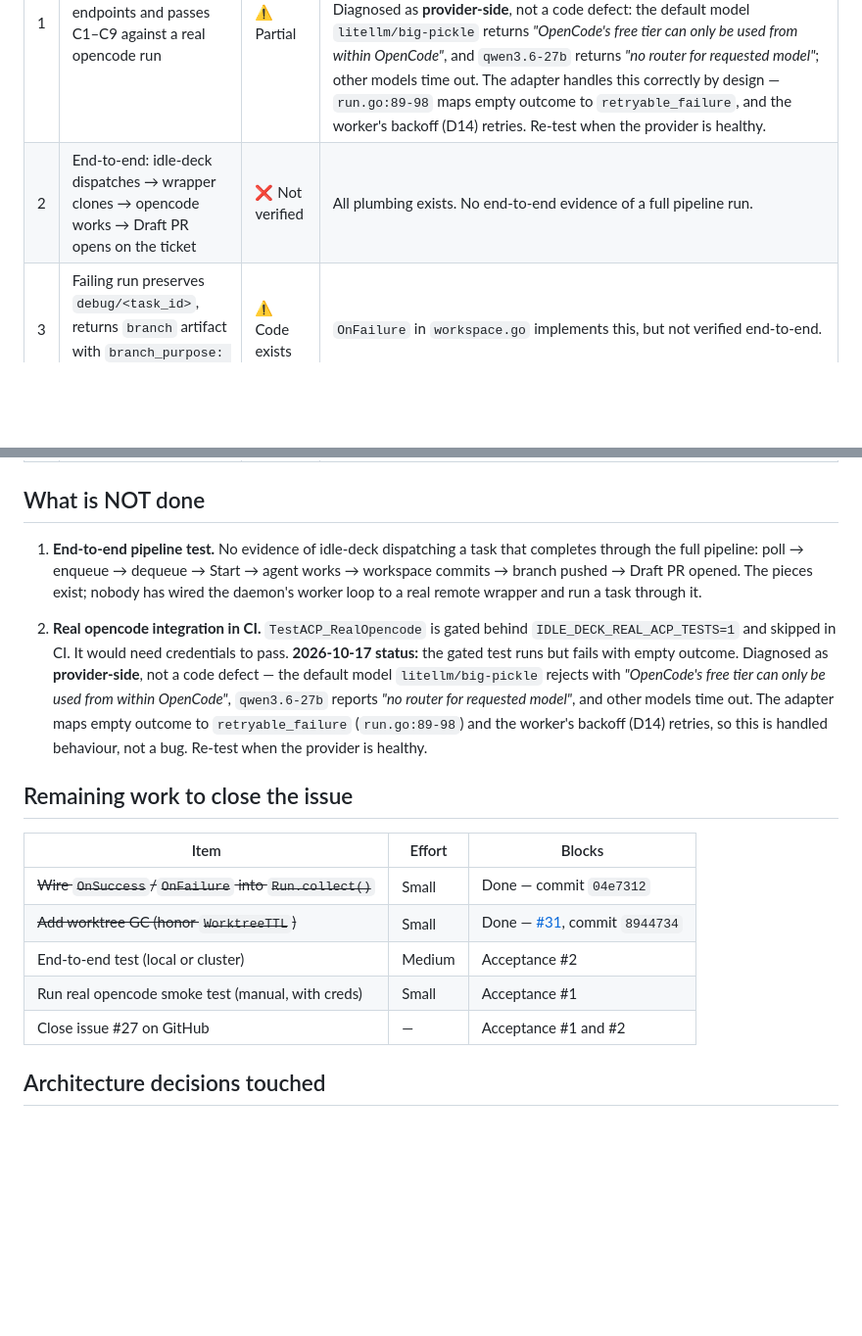
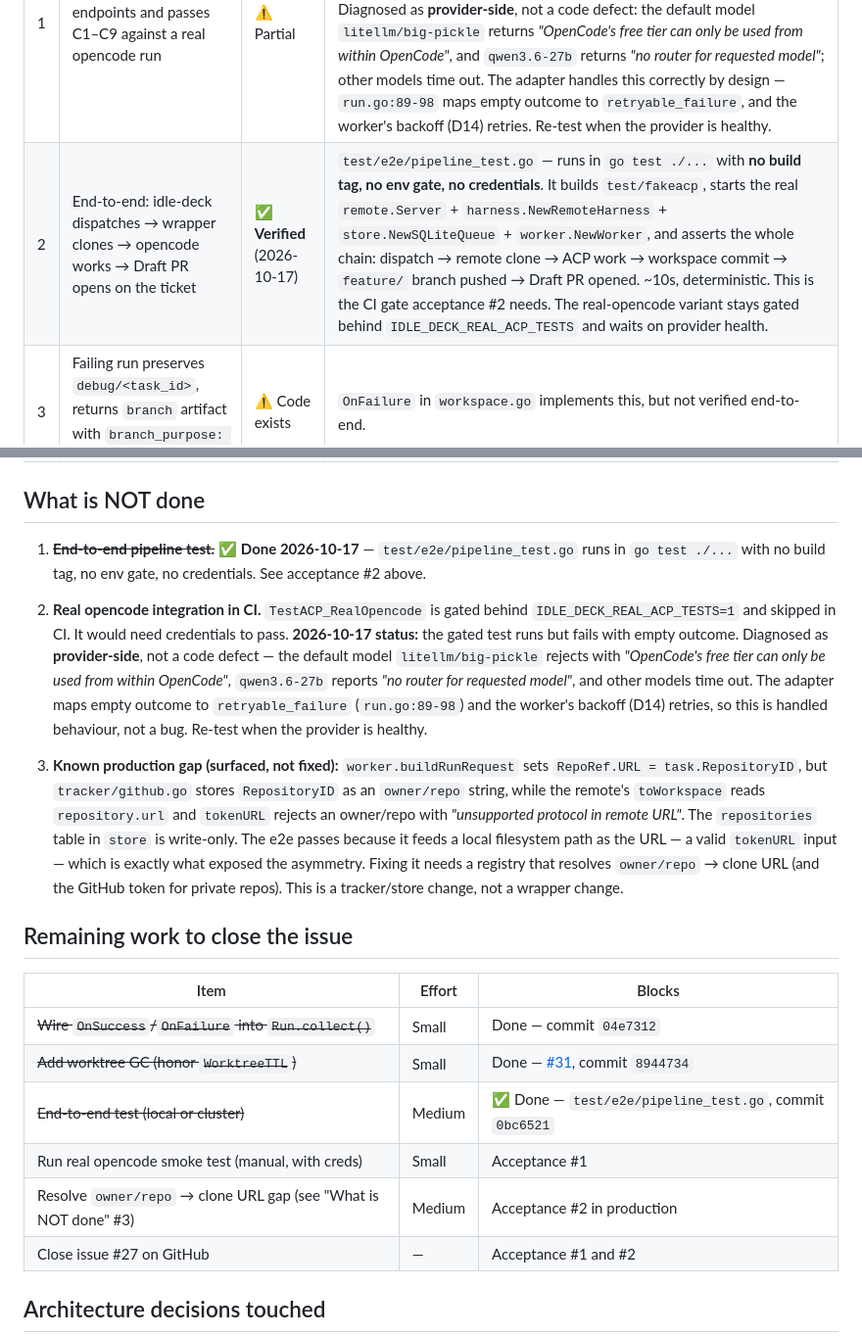
Before and after one commit to seppaleinen/idle-deck, a Markdown page: docs/plans/issue-27-remote-wrapper.md, 2 parts joined by grey strips. Shown at 98% size. GitHub-like rendering; blank space fills up the shorter version.

Commit message:
docs: close acceptance #2 in issue #27 plan
test/e2e/pipeline_test.go (commit 0bc6521) now exercises the full
pipeline deterministically with no build tag, no env gate, no
credentials: dispatch -> remote clone -> ACP work -> workspace commit
-> feature/ branch pushed -> Draft PR opened. ~10s, runs in
go test ./... as the CI gate acceptance #2 needs.

Updated the plan's acceptance table, "What is NOT done" (item 1
crossed off), and the remaining-work table to reflect this, and added
item 3 documenting the owner/repo -> clone URL gap that the e2e
exposed (tracker stores owner/repo; remote needs a clone URL; the
repositories table is write-only).

```diff
--- a/docs/plans/issue-27-remote-wrapper.md
+++ b/docs/plans/issue-27-remote-wrapper.md
@@ -103,7 +103,7 @@ a99a196 2026-10-05 issue #20: Harness adapter (wire contract, outcome mapping, c
 | # | Criteria | Status | Notes |
 |---|---|---|---|
 | 1 | Wrapper speaks all four endpoints and passes C1–C9 against a real opencode run | ⚠️ Partial | C1–C4 pass server-level. C5–C9 pass black-box adapter-level against stubs. Real opencode smoke test exists but is gated (`IDLE_DECK_REAL_ACP_TESTS=1`) and requires credentials — not run in CI. **Investigated 2026-10-17:** the gated test runs but returns empty outcome. Diagnosed as **provider-side**, not a code defect: the default model `litellm/big-pickle` returns *"OpenCode's free tier can only be used from within OpenCode"*, and `qwen3.6-27b` returns *"no router for requested model"*; other models time out. The adapter handles this correctly by design — `run.go:89-98` maps empty outcome to `retryable_failure`, and the worker's backoff (D14) retries. Re-test when the provider is healthy. |
-| 2 | End-to-end: idle-deck dispatches → wrapper clones → opencode works → Draft PR opens on the ticket | ❌ Not verified | All plumbing exists. No end-to-end evidence of a full pipeline run. |
+| 2 | End-to-end: idle-deck dispatches → wrapper clones → opencode works → Draft PR opens on the ticket | ✅ **Verified** (2026-10-17) | `test/e2e/pipeline_test.go` — runs in `go test ./...` with **no build tag, no env gate, no credentials**. It builds `test/fakeacp`, starts the real `remote.Server` + `harness.NewRemoteHarness` + `store.NewSQLiteQueue` + `worker.NewWorker`, and asserts the whole chain: dispatch → remote clone → ACP work → workspace commit → `feature/` branch pushed → Draft PR opened. ~10s, deterministic. This is the CI gate acceptance #2 needs. The real-opencode variant stays gated behind `IDLE_DECK_REAL_ACP_TESTS` and waits on provider health. |
 | 3 | Failing run preserves `debug/<task_id>`, returns `branch` artifact with `branch_purpose: debug` (I5) | ⚠️ Code exists | `OnFailure` in `workspace.go` implements this, but not verified end-to-end. |
 | 4 | `GET /health` reports model reachability, not liveness (D31) | ✅ Pass | `handleHealth` returns HTTP 200 with `reachable: false` when the model endpoint is down but the wrapper process is alive — never 503. A 503 would be *wrong*: idle-deck's `IdlePolicy` reads the `reachable` field, so a process-down-but-model-up machine would report reachable=true and idle-deck would spin. The criterion's original "503" wording predates D31/ADR 0016 and is corrected here, not in the code. |
 | 5 | Retried `POST /v1/runs` with same `attempt_id` returns same `run_id`, never a second execution (C1) | ✅ Pass | `TestConformanceC1_IdempotentStart` passes; idempotency map enforced in `handleRuns`. |
@@ -111,10 +111,19 @@ a99a196 2026-10-05 issue #20: Harness adapter (wire contract, outcome mapping, c
 
 ## What is NOT done
 
-1. **End-to-end pipeline test.** No evidence of idle-deck dispatching a task that completes through the full pipeline: poll → enqueue → dequeue → Start → agent works → workspace commits → branch pushed → Draft PR opened. The pieces exist; nobody has wired the daemon's worker loop to a real remote wrapper and run a task through it.
+1. ~~**End-to-end pipeline test.**~~ ✅ **Done 2026-10-17** — `test/e2e/pipeline_test.go` runs in
+   `go test ./...` with no build tag, no env gate, no credentials. See acceptance #2 above.
 
 2. **Real opencode integration in CI.** `TestACP_RealOpencode` is gated behind `IDLE_DECK_REAL_ACP_TESTS=1` and skipped in CI. It would need credentials to pass.
    **2026-10-17 status:** the gated test runs but fails with empty outcome. Diagnosed as **provider-side**, not a code defect — the default model `litellm/big-pickle` rejects with *"OpenCode's free tier can only be used from within OpenCode"*, `qwen3.6-27b` reports *"no router for requested model"*, and other models time out. The adapter maps empty outcome to `retryable_failure` (`run.go:89-98`) and the worker's backoff (D14) retries, so this is handled behaviour, not a bug. Re-test when the provider is healthy.
+
+3. **Known production gap (surfaced, not fixed):** `worker.buildRunRequest` sets `RepoRef.URL = task.RepositoryID`,
+   but `tracker/github.go` stores `RepositoryID` as an `owner/repo` string, while the remote's `toWorkspace`
+   reads `repository.url` and `tokenURL` rejects an owner/repo with *"unsupported protocol in remote URL"*.
+   The `repositories` table in `store` is write-only. The e2e passes because it feeds a local filesystem path
+   as the URL — a valid `tokenURL` input — which is exactly what exposed the asymmetry. Fixing it needs a
+   registry that resolves `owner/repo` → clone URL (and the GitHub token for private repos). This is a
+   tracker/store change, not a wrapper change.
 
 ## Remaining work to close the issue
 
@@ -122,8 +131,9 @@ a99a196 2026-10-05 issue #20: Harness adapter (wire contract, outcome mapping, c
 |---|---|---|
 | ~~Wire `OnSuccess`/`OnFailure` into `Run.collect()`~~ | Small | Done — commit `04e7312` |
 | ~~Add worktree GC (honor `WorktreeTTL`)~~ | Small | Done — [#31](https://github.com/seppaleinen/idle-deck/issues/31), commit `8944734` |
-| End-to-end test (local or cluster) | Medium | Acceptance #2 |
+| ~~End-to-end test (local or cluster)~~ | Medium | ✅ Done — `test/e2e/pipeline_test.go`, commit `0bc6521` |
 | Run real opencode smoke test (manual, with creds) | Small | Acceptance #1 |
+| Resolve `owner/repo` → clone URL gap (see "What is NOT done" #3) | Medium | Acceptance #2 in production |
 | Close issue #27 on GitHub | — | Acceptance #1 and #2 |
 
 ## Architecture decisions touched
```
